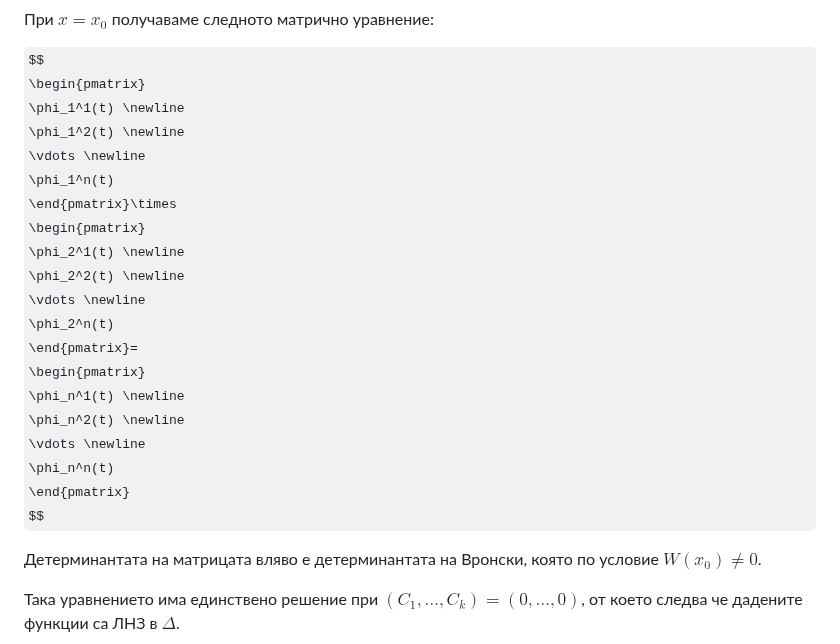
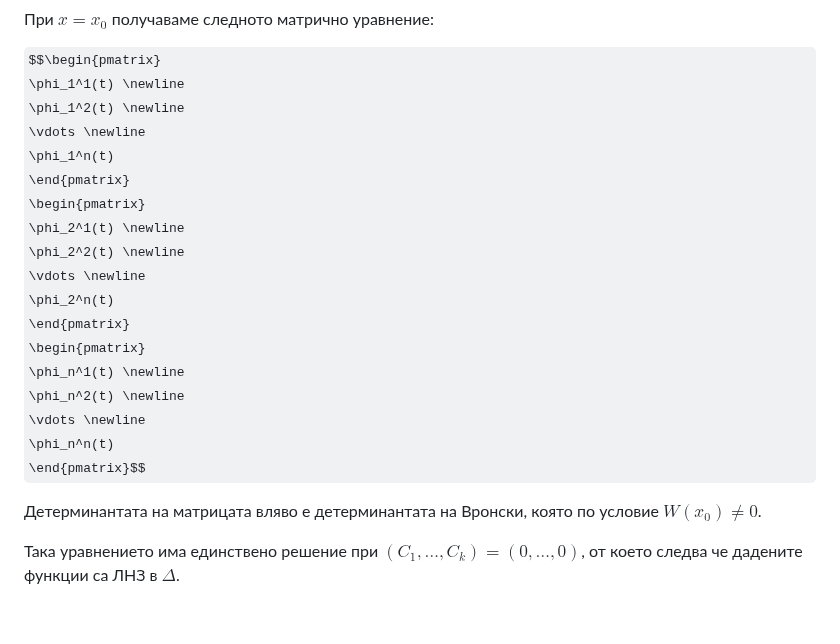
Before and after one commit to ivo3123/DifferentialEquations, a Markdown page: изпит/теория/записки_иво_2024.md, the part around the change. GitHub-like rendering; folded sections open; some formulas as TeX source; blank space fills up the shorter version.

Commit message:
testing notation

```diff
--- a/изпит/теория/записки_иво_2024.md
+++ b/изпит/теория/записки_иво_2024.md
@@ -178,26 +178,24 @@ $$C_1y_1^{(k-1)}(x) + \dots + C_ky_k^{(k-1)}(x) = 0$$
 
 При $x = x_0$ получаваме следното матрично уравнение:
 
-$$
-\begin{pmatrix}
+$$\begin{pmatrix}
 \phi_1^1(t) \newline
 \phi_1^2(t) \newline
 \vdots \newline
 \phi_1^n(t)
-\end{pmatrix}\times
+\end{pmatrix}
 \begin{pmatrix}
 \phi_2^1(t) \newline
 \phi_2^2(t) \newline
 \vdots \newline
 \phi_2^n(t)
-\end{pmatrix}=
+\end{pmatrix}
 \begin{pmatrix}
 \phi_n^1(t) \newline
 \phi_n^2(t) \newline
 \vdots \newline
 \phi_n^n(t)
-\end{pmatrix}
-$$
+\end{pmatrix}$$
 
 Детерминантата на матрицата вляво е детерминантата на Вронски, която по условие $W(x_0) \ne 0$.
 
```
